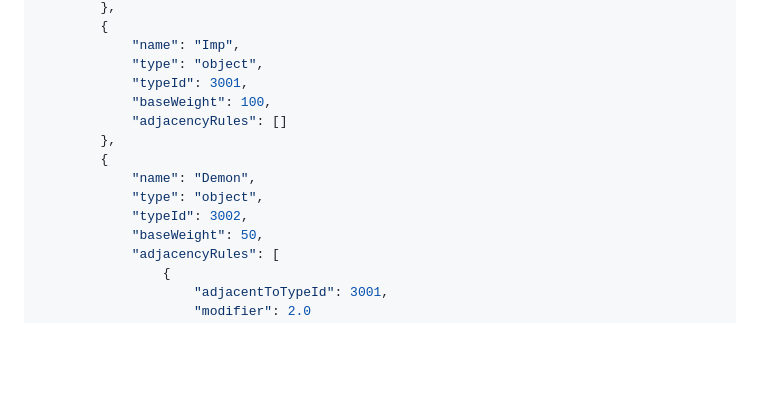
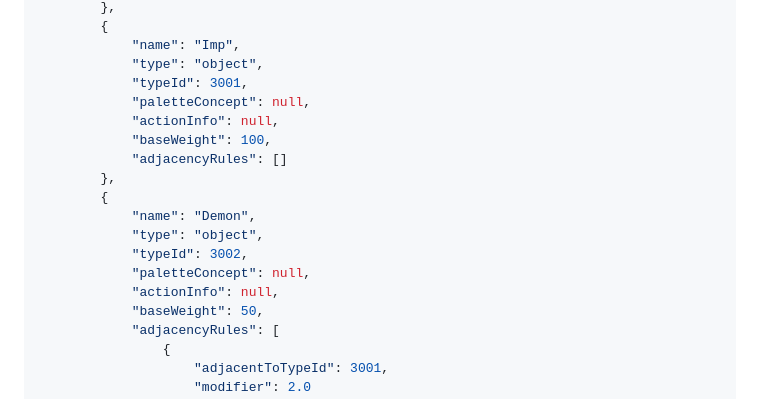
Before and after one commit to udovisdevoh/DHEMapAI, a Markdown page: DGenesis/readme.md, the part around one of its changes. Rendered like a GitHub page; blank space fills up the shorter version.

```diff
--- a/DGenesis/readme.md
+++ b/DGenesis/readme.md
@@ -412,6 +424,8 @@ Voici un exemple complet et valide qui illustre comment ces concepts s'assemblen
             "name": "Imp",
             "type": "object",
             "typeId": 3001,
+            "paletteConcept": null,
+            "actionInfo": null,
             "baseWeight": 100,
             "adjacencyRules": []
         },
@@ -419,6 +433,8 @@ Voici un exemple complet et valide qui illustre comment ces concepts s'assemblen
             "name": "Demon",
             "type": "object",
             "typeId": 3002,
+            "paletteConcept": null,
+            "actionInfo": null,
             "baseWeight": 50,
             "adjacencyRules": [
                 {
```
Also changed, not shown: other parts of DGenesis/readme.md (+44 -32 lines).
